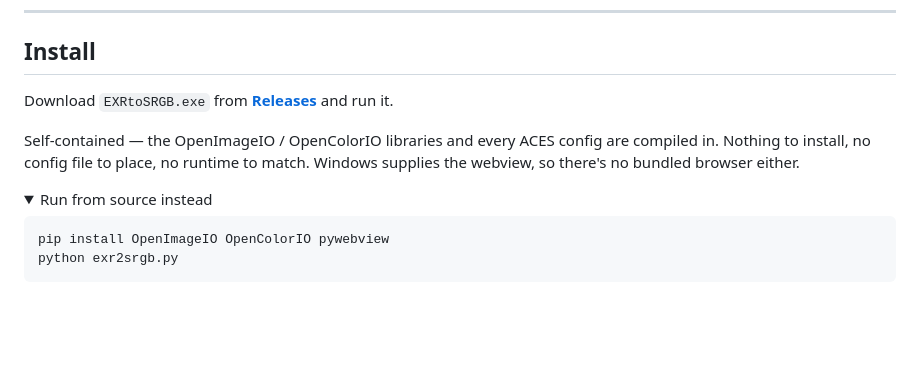
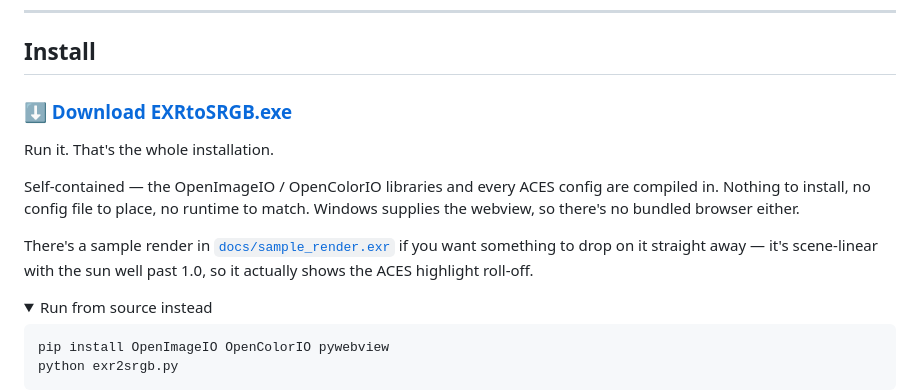
Before and after one commit to visorooo/EXRtoSRGB, a Markdown page: README.md, the part around one of its changes. Drawn GitHub-style; folded sections open; blank space fills up the shorter version.

```diff
--- a/README.md
+++ b/README.md
@@ -44,11 +63,17 @@ checked frame-for-frame against Nuke conversions of the same renders.
 
 ## Install
 
-Download `EXRtoSRGB.exe` from [**Releases**](../../releases) and run it.
+### [⬇ Download EXRtoSRGB.exe](../../releases/latest/download/EXRtoSRGB.exe)
+
+Run it. That's the whole installation.
 
 Self-contained — the OpenImageIO / OpenColorIO libraries and every ACES config are
 compiled in. Nothing to install, no config file to place, no runtime to match.
 Windows supplies the webview, so there's no bundled browser either.
+
+There's a sample render in [`docs/sample_render.exr`](docs/sample_render.exr) if you
+want something to drop on it straight away — it's scene-linear with the sun well
+past 1.0, so it actually shows the ACES highlight roll-off.
 
 <details>
 <summary>Run from source instead</summary>
```
Also changed, not shown: other parts of README.md (+19 -0 lines), docs/converter.png (added), docs/viewer.png (added), 1 other file.
